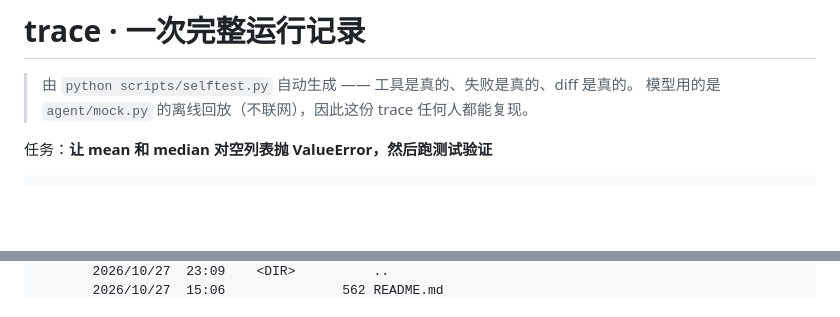
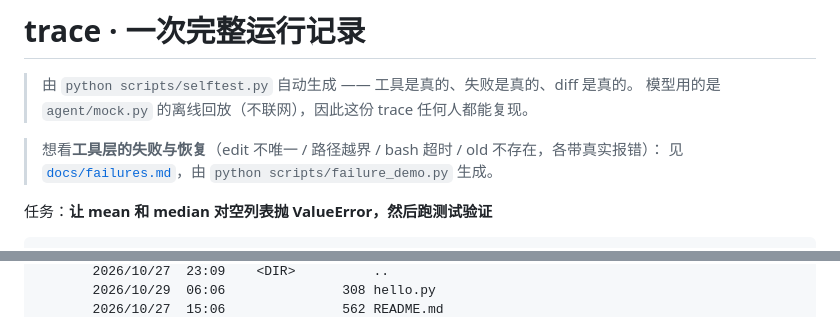
Before and after one commit to lijinya1122/-desktop-agent, a Markdown page: docs/trace.md, 2 parts joined by grey strips. GitHub-like rendering; blank space fills up the shorter version.

```diff
--- a/docs/trace.md
+++ b/docs/trace.md
@@ -2,6 +2,9 @@
 
 > 由 `python scripts/selftest.py` 自动生成 —— 工具是真的、失败是真的、diff 是真的。
 > 模型用的是 `agent/mock.py` 的离线回放（不联网），因此这份 trace 任何人都能复现。
+
+> 想看**工具层的失败与恢复**（edit 不唯一 / 路径越界 / bash 超时 / old 不存在，各带真实报错）：
+> 见 [`docs/failures.md`](failures.md)，由 `python scripts/failure_demo.py` 生成。
 
 任务：**让 mean 和 median 对空列表抛 ValueError，然后跑测试验证**
 
@@ -19,2 +22,3 @@
        2026/10/27  23:09    <DIR>          ..
+       2026/10/29  06:06               308 hello.py
        2026/10/27  15:06               562 README.md
```
Also changed, not shown: other parts of docs/trace.md (+5 -5 lines), README.md (+15 -1 lines), report.md (+12 -5 lines).
